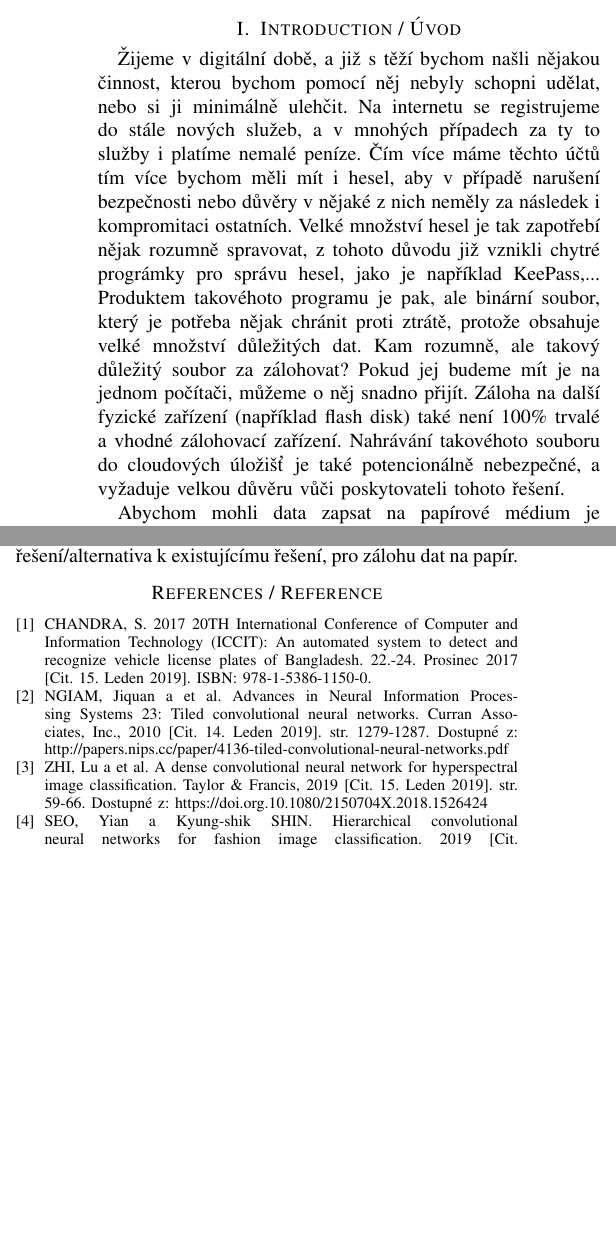
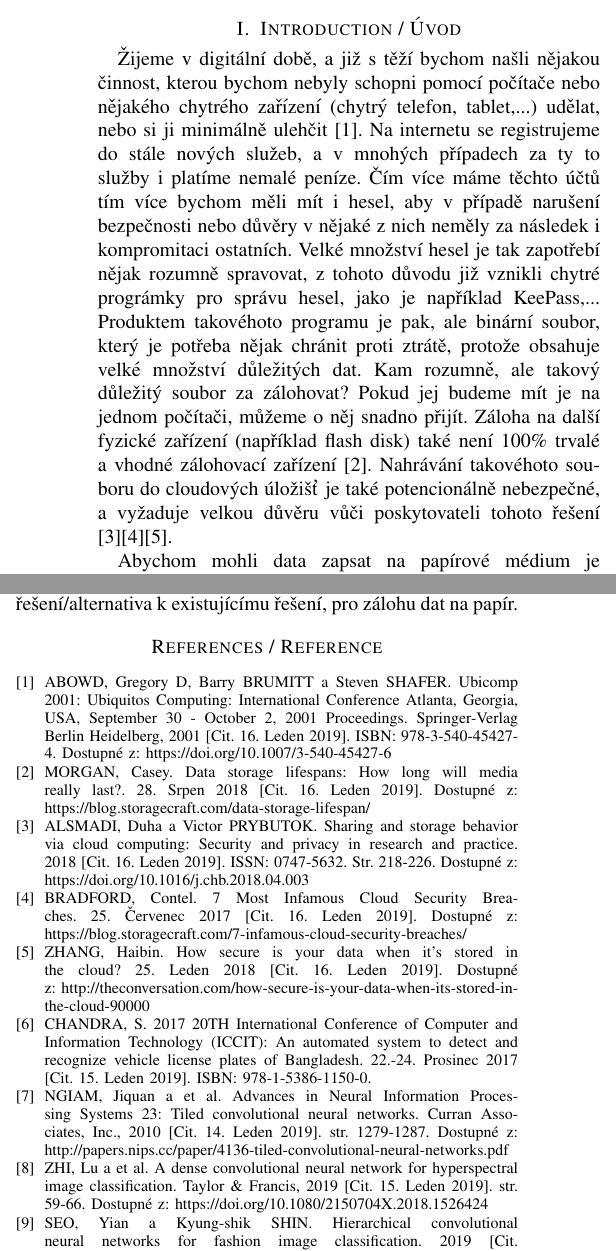
Before and after one commit to miroslavpokorny/smap, a LaTeX paper (document/document.tex): two parts of the columns of pages 1 and 6 of 6 before the commit and two parts of the columns of pages 1 and 6 of 7 after it, joined at a grey line, cut so that both start at the same text, the shorter picture padded with empty space. Compiled offline with pdfLaTeX.

Commit message:
WIP on document

```diff
--- a/document/document.tex
+++ b/document/document.tex
@@ -42,15 +42,15 @@ abstraktem se rozumí 10 až 15 řádků popisujících stručně obsah vašeho
 
 \section{Introduction / Úvod}
 
-Žijeme v digitální době, a již s těží bychom našli nějakou činnost, kterou bychom pomocí něj nebyly schopni udělat, nebo si ji minimálně ulehčit.  Na internetu se registrujeme do stále nových služeb, a v mnohých případech za ty to služby i platíme nemalé peníze. Čím více máme těchto účtů tím více bychom měli mít i hesel, aby v případě narušení bezpečnosti nebo důvěry v nějaké z nich neměly za následek i kompromitaci ostatních. Velké množství hesel je tak zapotřebí nějak rozumně spravovat, z tohoto důvodu již vznikli chytré prográmky pro správu hesel, jako je například KeePass,... Produktem takovéhoto programu je pak, ale binární soubor, který je potřeba nějak chránit proti ztrátě, protože obsahuje velké množství důležitých dat. Kam rozumně, ale takový důležitý soubor za zálohovat? Pokud jej budeme mít je na jednom počítači, můžeme o něj snadno přijít. Záloha na další fyzické zařízení (například flash disk) také není 100\% trvalé a vhodné zálohovací zařízení. Nahrávání takovéhoto souboru do cloudových úložišť je také potencionálně nebezpečné, a vyžaduje velkou důvěru vůči poskytovateli tohoto řešení.
+Žijeme v digitální době, a již s těží bychom našli nějakou činnost, kterou bychom nebyly schopni pomocí počítače nebo nějakého chytrého zařízení (chytrý telefon, tablet,...) udělat, nebo si ji minimálně ulehčit \cite{Ubicomp2001}.  Na internetu se registrujeme do stále nových služeb, a v mnohých případech za ty to služby i platíme nemalé peníze. Čím více máme těchto účtů tím více bychom měli mít i hesel, aby v případě narušení bezpečnosti nebo důvěry v nějaké z nich neměly za následek i kompromitaci ostatních. Velké množství hesel je tak zapotřebí nějak rozumně spravovat, z tohoto důvodu již vznikli chytré prográmky pro správu hesel, jako je například KeePass,... Produktem takovéhoto programu je pak, ale binární soubor, který je potřeba nějak chránit proti ztrátě, protože obsahuje velké množství důležitých dat. Kam rozumně, ale takový důležitý soubor za zálohovat? Pokud jej budeme mít je na jednom počítači, můžeme o něj snadno přijít. Záloha na další fyzické zařízení (například flash disk) také není 100\% trvalé a vhodné zálohovací zařízení \cite{DataStorageLifespans}. Nahrávání takovéhoto souboru do cloudových úložišť je také potencionálně nebezpečné, a vyžaduje velkou důvěru vůči poskytovateli tohoto řešení \cite{ALSMADI2018218}\cite{7MostFamousCloudSecurityBreaches}\cite{HowSecureIsYourData}.
 
 Abychom mohli data zapsat na papírové médium je zapotřebí počítačová data nějakým vhodným způsobem zakódovat, tak abychom je byly i schopni snadno rozkódovat. Můžeme zvolit různé metody zakódování dat od grafického, pro člověka ne příliš hezky čitelného, až po textového, který je člověk v případě potřeby schopen alespoň částečně interpretovat. Jako vhodné řešení vyplývá použít metodu, která v případě, že selže program určený k rekonstrukci dat, umožní data do počítače zadat i samotnému uživateli (jedná se o krajní případ, ke kterému by nemělo docházet).
 
-Zvolíme-li tedy, že data budeme kódovat do textové podoby, tak aby byla ,,čitelná člověkem`` (například kódování binární dat do textové podoby pomocí kódování Base64, Base32,...), tak musíme také najít vhodný způsob jakým data budeme načítat zpátky do počítače. Jelikož máme data na papíře je nutné tyto obrazová/textová data přenést zpět do počítače za pomoci nějakého skenovacího zařízení, jehož výstupem je rastrový obrázek. Jakmile máme obrazová data naskenována v počítači můžeme začít s ,,automatizovanou`` rekonstrukcí těchto dat. Klasické OCR (optical character recognization) algoritmy nejsou pro tyto účely příliš vhodné \cite{RecognizationVehicleLicencePlates}, protože fungují spolehlivě hlavně pokud v textu, který dekódují existuje nějaký kontext (tj. data mají význam slov) a algoritmus je schopen v případě nejistoty rozhodnout, na základě ostatních znaků, nebo slov, který znak je v daném místě pravděpodobnější. V případě dekódování zálohovaných dat je ale nutné dosáhnout veliké spolehlivosti dekódování dat, protože i relativně vysoká spolehlivost 99\% by znamenala, že se data nemusí podařit správně dekódovat.
+Zvolíme-li tedy, že data budeme kódovat do textové podoby, tak aby byla ,,čitelná člověkem`` (například kódování binární dat do textové podoby pomocí kódování Base64, Base32,... \cite{RFC4648}), tak musíme také najít vhodný způsob jakým data budeme načítat zpátky do počítače. Jelikož máme data na papíře je nutné tyto obrazová/textová data přenést zpět do počítače za pomoci nějakého skenovacího zařízení, jehož výstupem je rastrový obrázek. Jakmile máme obrazová data naskenována v počítači můžeme začít s ,,automatizovanou`` rekonstrukcí těchto dat. Klasické OCR (optical character recognization) algoritmy nejsou pro tyto účely příliš vhodné \cite{RecognizationVehicleLicencePlates}, protože fungují spolehlivě hlavně pokud v textu, který dekódují existuje nějaký kontext (tj. data mají význam slov) a algoritmus je schopen v případě nejistoty rozhodnout, na základě ostatních znaků, nebo slov, který znak je v daném místě pravděpodobnější. V případě dekódování zálohovaných dat je ale nutné dosáhnout veliké spolehlivosti dekódování dat, protože i relativně vysoká spolehlivost 99\% by znamenala, že se data nemusí podařit správně dekódovat.
 
 Jelikož máme data v obrazové podobě a nemůžeme uplatnit algoritmy OCR, je zapotřebí aplikovat jiné řešení. Jako jedno z možných řešení je využití klasifikace jednotlivých písmen textu pomocí konvuločních neuronových sítí \cite{NIPS2010_4136}\cite{doi:10.1080/2150704X.2018.1526424}\cite{SEO2019328}. Spolehlivost takovéhoto řešení bude závislá na kvalitě naučení neuronové sítě a přípravě/zpracováním vstupních dat před vstupem do klasifikačního procesu neuronové sítě.
 
-Při dekódování dat je nutné také mít informaci o tom, zda se podařilo data do dekódovat správně, nebo zda během klasifikace došlo k chybě a nějaké znaky (písmena a čísla) jsou dekódovány nesprávně a je nutné provést nějaké korekční kroky. K ověření integrity dat je vhodné použít nějakou metodu kontrolního součtu. Pro tento účel lze využít hashovacích funkcí, které spočítají hash (otisk) dat (například hashovací funkce MD5, SHA1,...). V případě, že se data budou lišit, tak tyto otisky budou navzájem různé (je nutné volit správnou metodu spočtení tohoto otisku, tak aby možnost kolize byla nepravděpodobná). Pokud po rekonstrukci dat, a následném spočtení kontrolního součtu bude kontrolní součet odpovídat, můžeme s téměř naprostou jistotu prohlásit, že data jsou dekódována správně. Kontrolní součet je zapotřebí vhodně uložit, tak aby byl pro počítač snadno a správně dekódovatelný. V dnešní době umějí počítače a chytré telefony snadno dekódovat data uložená do QR kódu (za předpokladu, že ukládáme relativně malé množství dat).
+Při dekódování dat je nutné také mít informaci o tom, zda se podařilo data do dekódovat správně, nebo zda během klasifikace došlo k chybě a nějaké znaky (písmena a čísla) jsou dekódovány nesprávně a je nutné provést nějaké korekční kroky. K ověření integrity dat je vhodné použít nějakou metodu kontrolního součtu. Pro tento účel lze využít hashovacích funkcí, které spočítají hash (otisk) dat (například hashovací funkce MD5, SHA1,... \cite{RFC3174}). V případě, že se data budou lišit, tak tyto otisky budou navzájem různé (je nutné volit správnou metodu spočtení tohoto otisku, tak aby možnost kolize byla nepravděpodobná). Pokud po rekonstrukci dat, a následném spočtení kontrolního součtu bude kontrolní součet odpovídat, můžeme s téměř naprostou jistotu prohlásit, že data jsou dekódována správně. Kontrolní součet je zapotřebí vhodně uložit, tak aby byl pro počítač snadno a správně dekódovatelný. V dnešní době umějí počítače a chytré telefony snadno dekódovat data uložená do QR kódu (za předpokladu, že ukládáme relativně malé množství dat).
 
 \section{Problem definition / Definice problémů}
 
@@ -156,6 +156,21 @@ V řešení vidím jistý potencionál. Pokud by se dotáhly různé neduhy toho
 
 \begin{thebibliography}{1}
 
+\bibitem{Ubicomp2001}
+ABOWD,~Gregory D, Barry BRUMITT a Steven SHAFER. Ubicomp 2001: Ubiquitos Computing: International Conference Atlanta, Georgia, USA, September 30 - October 2, 2001 Proceedings. Springer-Verlag Berlin Heidelberg, 2001 [Cit. 16. Leden 2019]. ISBN: 978-3-540-45427-4. Dostupné z: https://doi.org/10.1007/3-540-45427-6
+
+\bibitem{DataStorageLifespans}
+MORGAN,~Casey. Data storage lifespans: How long will media really last?. 28. Srpen 2018 [Cit. 16. Leden 2019]. Dostupné z: https://blog.storagecraft.com/data-storage-lifespan/
+
+\bibitem{ALSMADI2018218}
+ALSMADI,~Duha a Victor PRYBUTOK. Sharing and storage behavior via cloud computing: Security and privacy in research and practice. 2018 [Cit. 16. Leden 2019]. ISSN: 0747-5632. Str. 218-226. Dostupné z: https://doi.org/10.1016/j.chb.2018.04.003
+
+\bibitem{7MostFamousCloudSecurityBreaches}
+BRADFORD,~Contel. 7 Most Infamous Cloud Security Breaches. 25. Červenec 2017 [Cit. 16. Leden 2019]. Dostupné z: https://blog.storagecraft.com/7-infamous-cloud-security-breaches/
+
+\bibitem{HowSecureIsYourData}
+ZHANG,~Haibin. How secure is your data when it’s stored in the cloud? 25. Leden 2018 [Cit. 16. Leden 2019]. Dostupné z: http://theconversation.com/how-secure-is-your-data-when-its-stored-in-the-cloud-90000
+
 \bibitem{RecognizationVehicleLicencePlates}
 CHANDRA,~S. 2017 20TH International Conference of Computer and Information Technology (ICCIT): An automated system to detect and recognize vehicle license plates of Bangladesh. 22.-24. Prosinec 2017 [Cit. 15. Leden 2019]. ISBN: 978-1-5386-1150-0.
 
```
Also changed, not shown: document/document.tex (2 more changed lines).
